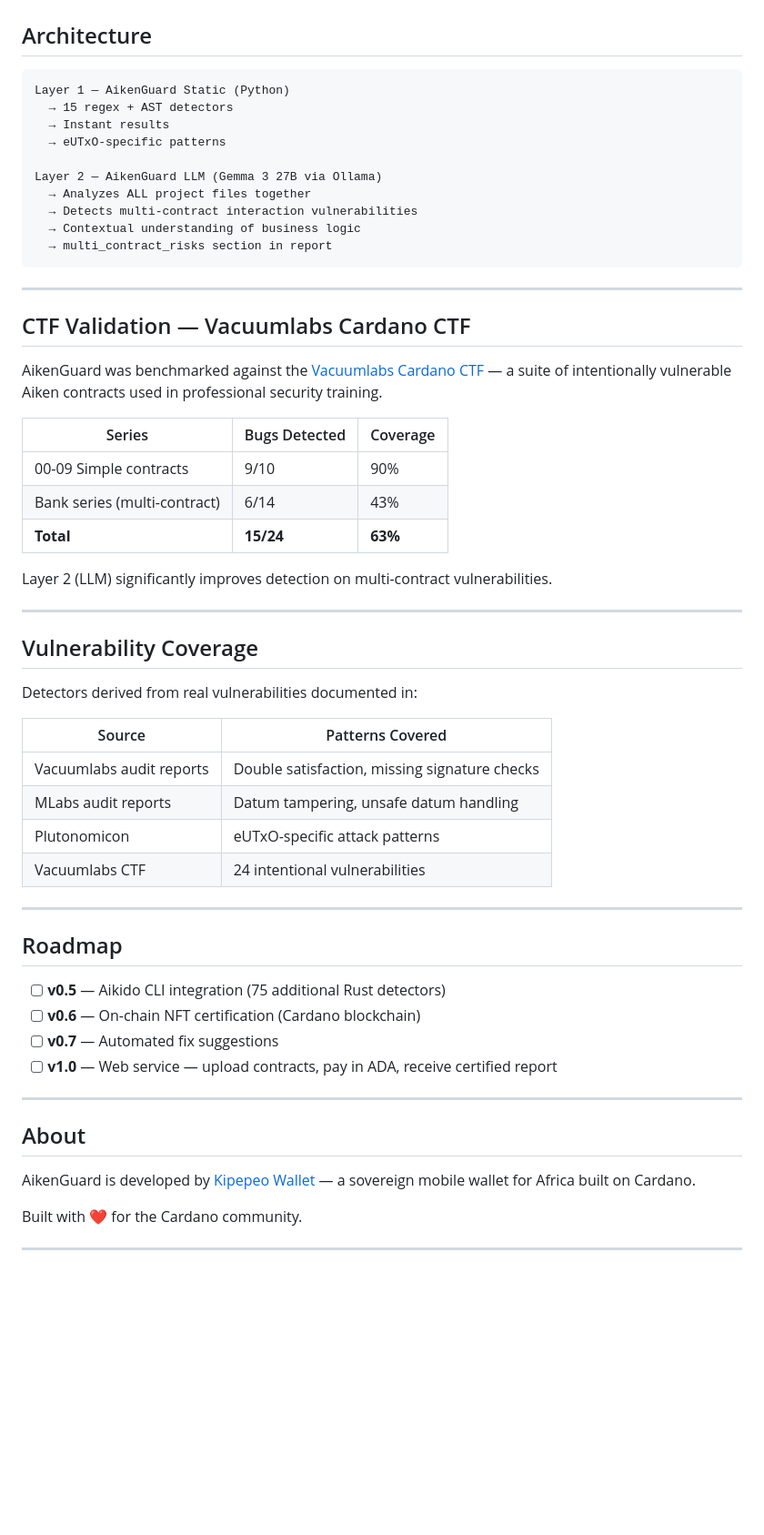
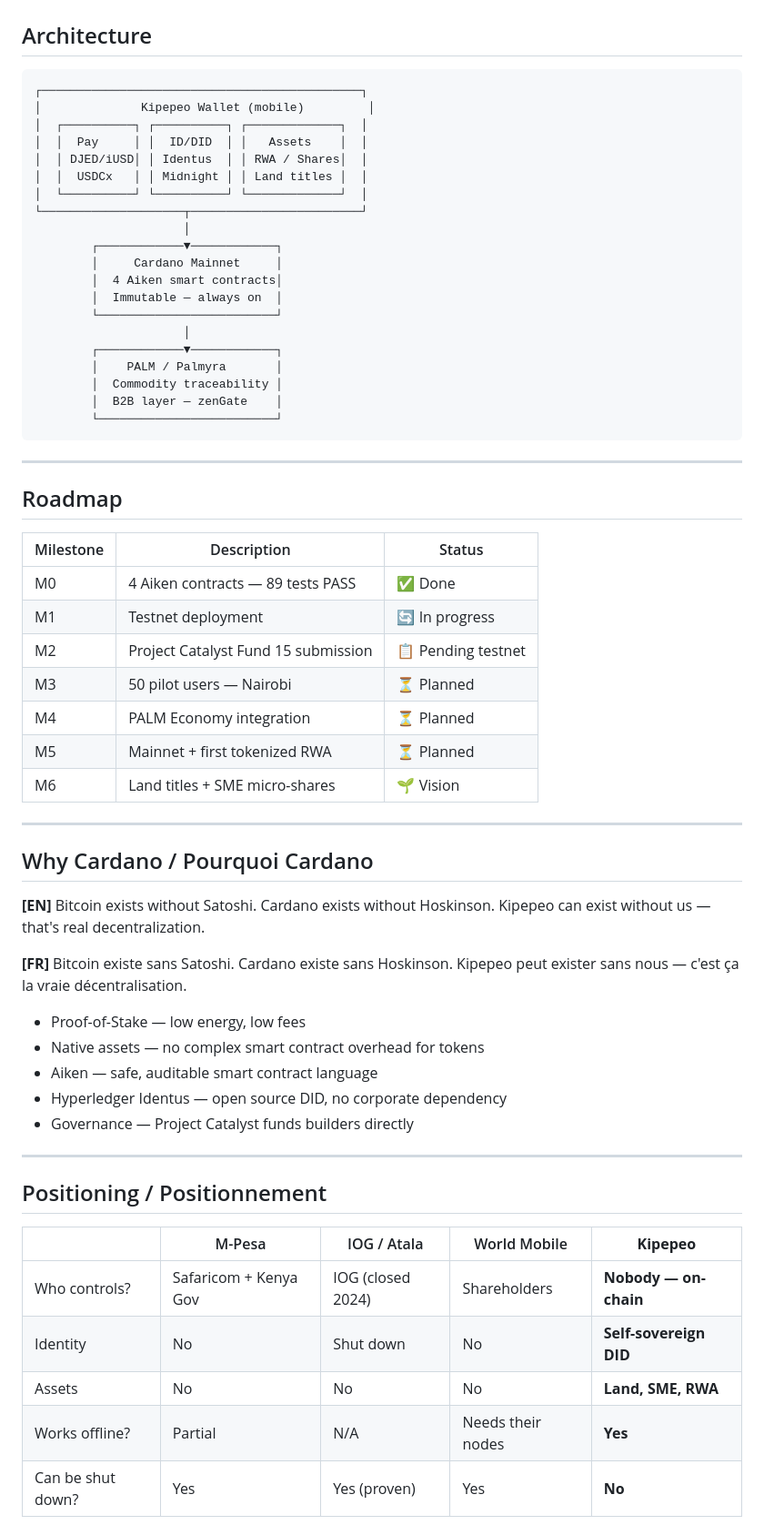
Before and after one commit to KipepeoWallet/AikenGuard, a Markdown page: README.md, the part around one of its changes. Shown at 91% size. GitHub-like rendering; blank space fills up the shorter version.

Commit message:
feat: README professionnel avec logo et badges

````diff
--- a/README.md
+++ b/README.md
@@ -100,58 +96,65 @@ Example output:
 ## Architecture
 
 ```
-Layer 1 — AikenGuard Static (Python)
-  → 15 regex + AST detectors
-  → Instant results
-  → eUTxO-specific patterns
-
-Layer 2 — AikenGuard LLM (Gemma 3 27B via Ollama)
-  → Analyzes ALL project files together
-  → Detects multi-contract interaction vulnerabilities
-  → Contextual understanding of business logic
-  → multi_contract_risks section in report
+┌─────────────────────────────────────────────┐
+│              Kipepeo Wallet (mobile)         │
+│  ┌──────────┐ ┌──────────┐ ┌─────────────┐  │
+│  │  Pay     │ │  ID/DID  │ │   Assets    │  │
+│  │ DJED/iUSD│ │ Identus  │ │ RWA / Shares│  │
+│  │  USDCx   │ │ Midnight │ │ Land titles │  │
+│  └──────────┘ └──────────┘ └─────────────┘  │
+└────────────────────┬────────────────────────┘
+                     │
+        ┌────────────▼────────────┐
+        │     Cardano Mainnet     │
+        │  4 Aiken smart contracts│
+        │  Immutable — always on  │
+        └─────────────────────────┘
+                     │
+        ┌────────────▼────────────┐
+        │    PALM / Palmyra       │
+        │  Commodity traceability │
+        │  B2B layer — zenGate    │
+        └─────────────────────────┘
 ```
-
----
-
-## CTF Validation — Vacuumlabs Cardano CTF
-
-AikenGuard was benchmarked against the [Vacuumlabs Cardano CTF](https://github.com/vacuumlabs/cardano-ctf) — a suite of intentionally vulnerable Aiken contracts used in professional security training.
-
-| Series | Bugs Detected | Coverage |
-|--------|--------------|----------|
-| 00-09 Simple contracts | 9/10 | 90% |
-| Bank series (multi-contract) | 6/14 | 43% |
-| **Total** | **15/24** | **63%** |
-
-Layer 2 (LLM) significantly improves detection on multi-contract vulnerabilities.
-
----
-
-## Vulnerability Coverage
-
-Detectors derived from real vulnerabilities documented in:
-
-| Source | Patterns Covered |
-|--------|-----------------|
-| Vacuumlabs audit reports | Double satisfaction, missing signature checks |
-| MLabs audit reports | Datum tampering, unsafe datum handling |
-| Plutonomicon | eUTxO-specific attack patterns |
-| Vacuumlabs CTF | 24 intentional vulnerabilities |
 
 ---
 
 ## Roadmap
 
-- [ ] **v0.5** — Aikido CLI integration (75 additional Rust detectors)
-- [ ] **v0.6** — On-chain NFT certification (Cardano blockchain)
-- [ ] **v0.7** — Automated fix suggestions
-- [ ] **v1.0** — Web service — upload contracts, pay in ADA, receive certified report
+| Milestone | Description | Status |
+|---|---|---|
+| M0 | 4 Aiken contracts — 89 tests PASS | ✅ Done |
+| M1 | Testnet deployment | 🔄 In progress |
+| M2 | Project Catalyst Fund 15 submission | 📋 Pending testnet |
+| M3 | 50 pilot users — Nairobi | ⏳ Planned |
+| M4 | PALM Economy integration | ⏳ Planned |
+| M5 | Mainnet + first tokenized RWA | ⏳ Planned |
+| M6 | Land titles + SME micro-shares | 🌱 Vision |
 
 ---
 
-## About
+## Why Cardano / Pourquoi Cardano
 
-AikenGuard is developed by [Kipepeo Wallet](https://github.com/KipepeoWallet) — a sovereign mobile wallet for Africa built on Cardano.
+**[EN]** Bitcoin exists without Satoshi. Cardano exists without Hoskinson. Kipepeo can exist without us — that's real decentralization.
 
-Built with ❤️ for the Cardano community.
+**[FR]** Bitcoin existe sans Satoshi. Cardano existe sans Hoskinson. Kipepeo peut exister sans nous — c'est ça la vraie décentralisation.
+
+- Proof-of-Stake — low energy, low fees
+- Native assets — no complex smart contract overhead for tokens
+- Aiken — safe, auditable smart contract language
+- Hyperledger Identus — open source DID, no corporate dependency
+- Governance — Project Catalyst funds builders directly
+
+---
+
+## Positioning / Positionnement
+
+| | M-Pesa | IOG / Atala | World Mobile | **Kipepeo** |
+|---|---|---|---|---|
+| Who controls? | Safaricom + Kenya Gov | IOG (closed 2024) | Shareholders | **Nobody — on-chain** |
+| Identity | No | Shut down | No | **Self-sovereign DID** |
+| Assets | No | No | No | **Land, SME, RWA** |
+| Works offline? | Partial | N/A | Needs their nodes | **Yes** |
+| Can be shut down? | Yes | Yes (proven) | Yes | **No** |
+
````
Also changed, not shown: other parts of README.md (+130 -74 lines).
